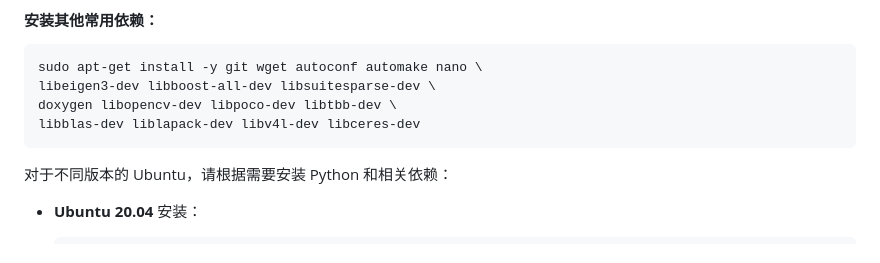
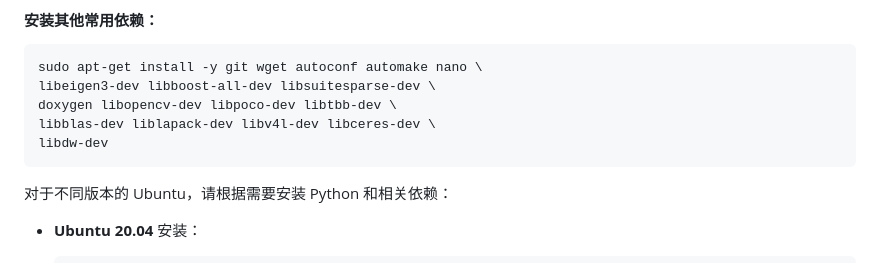
Before and after one commit to 9woods123/camera_calibration, a Markdown page: README.md, the part around the change. Drawn GitHub-style.

````diff
--- a/README.md
+++ b/README.md
@@ -24,7 +24,8 @@ python3 -m pip install catkin-pkg
 sudo apt-get install -y git wget autoconf automake nano \
 libeigen3-dev libboost-all-dev libsuitesparse-dev \
 doxygen libopencv-dev libpoco-dev libtbb-dev \
-libblas-dev liblapack-dev libv4l-dev libceres-dev
+libblas-dev liblapack-dev libv4l-dev libceres-dev \
+libdw-dev
 ```
 
 对于不同版本的 Ubuntu，请根据需要安装 Python 和相关依赖：
````
